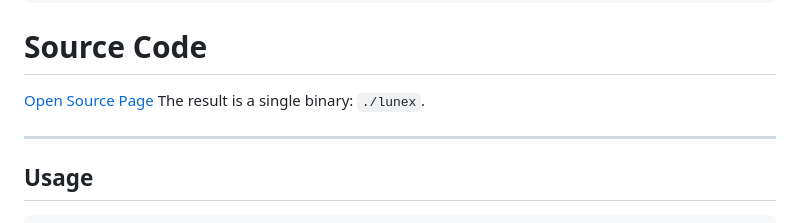
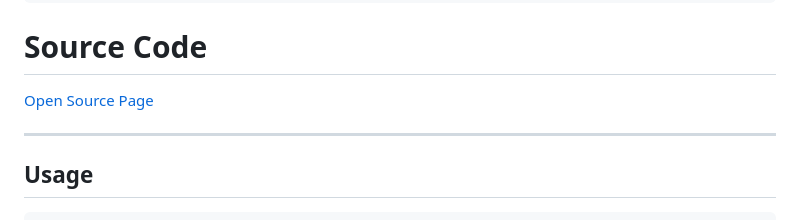
Before and after one commit to Megamexlevi2/lunex-lang-gz, a Markdown page: README.md, the part around the change. Rendered like a GitHub page.

```diff
--- a/README.md
+++ b/README.md
@@ -48,7 +48,6 @@ install.sh
 # Source Code
 
 [Open Source Page](https://megamexlevi2.github.io/lunex-lang-gz/source/index.html)
-The result is a single binary: `./lunex`.
 
 ---
 
```
